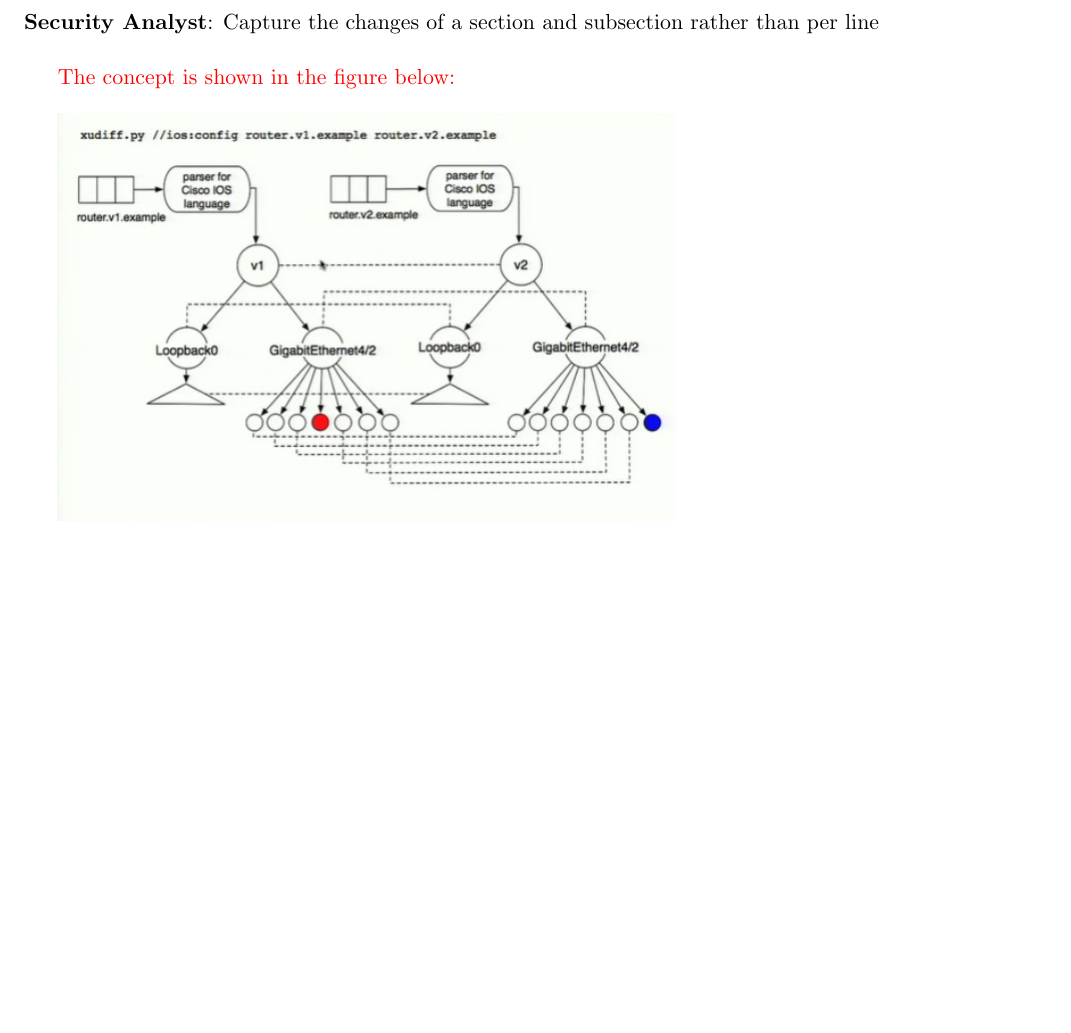
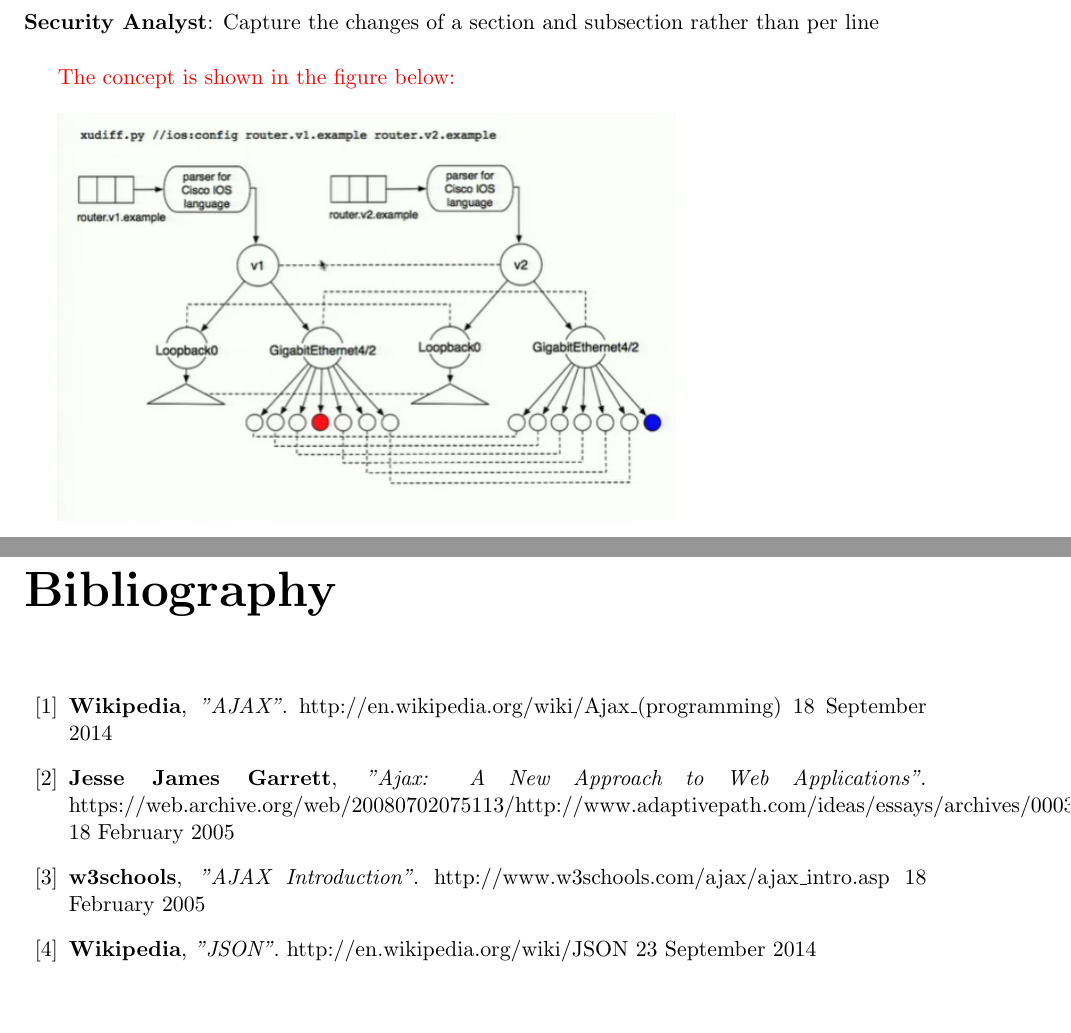
Before and after one commit to jorianvo/sne_git, a LaTeX document (main.tex, which reads bibliography.tex): part of page 9 of 9 before the commit and two parts of pages 9 and 10 of 10 after it, the two joined at a grey line, cut so that both start at the same text. Compiled offline with pdfLaTeX.

Commit message:
Add general bibliography as separate document

```diff
--- /dev/null
+++ b/bibliography.tex
@@ -0,0 +1,25 @@
+% The bibliography
+\begin{thebibliography}{99}
+
+\bibitem{wk01}
+   \textbf{Wikipedia},
+   \emph{"AJAX"}.
+   http://en.wikipedia.org/wiki/Ajax\_(programming)
+   18 September 2014
+\bibitem{jj05}
+   \textbf{Jesse James Garrett},
+   \emph{"Ajax: A New Approach to Web Applications"}.
+   https://web.archive.org/web/20080702075113/http://www.adaptivepath.com/ideas/essays/archives/000385.php
+   18 February 2005
+\bibitem{w3s}
+   \textbf{w3schools},
+   \emph{"AJAX Introduction"}.
+   http://www.w3schools.com/ajax/ajax\_intro.asp
+   18 February 2005
+\bibitem{wk02}
+   \textbf{Wikipedia},
+   \emph{"JSON"}.
+   http://en.wikipedia.org/wiki/JSON
+   23 September 2014
+
+\end{thebibliography}
```
Also changed, not shown: main.tex (+1 -0 lines).
